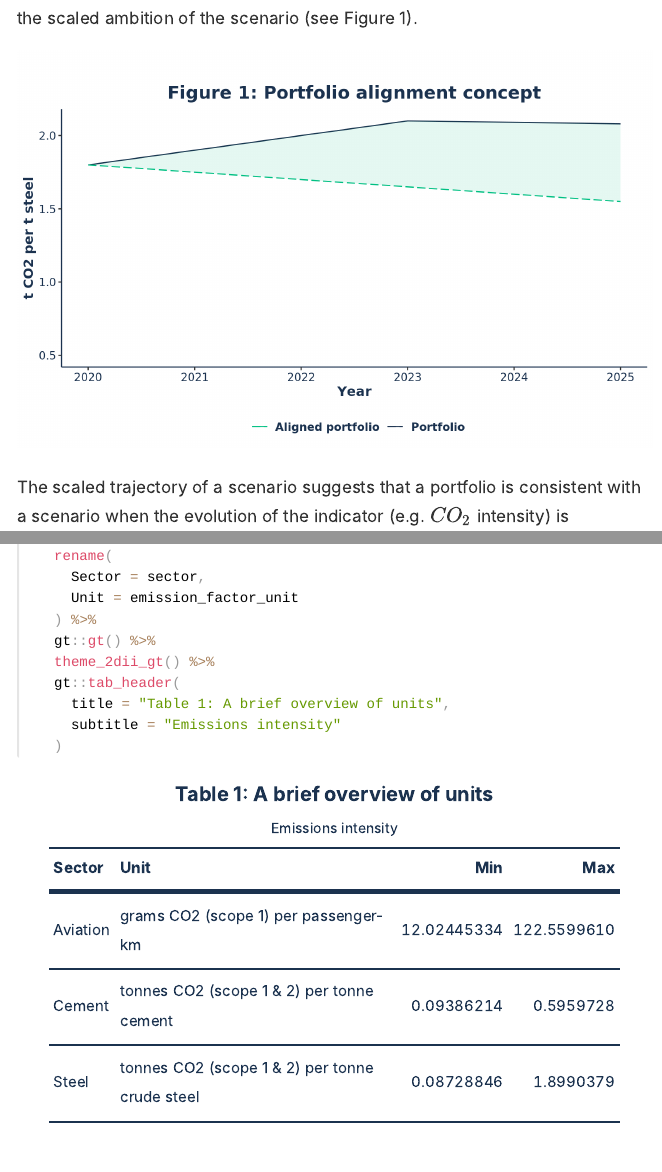
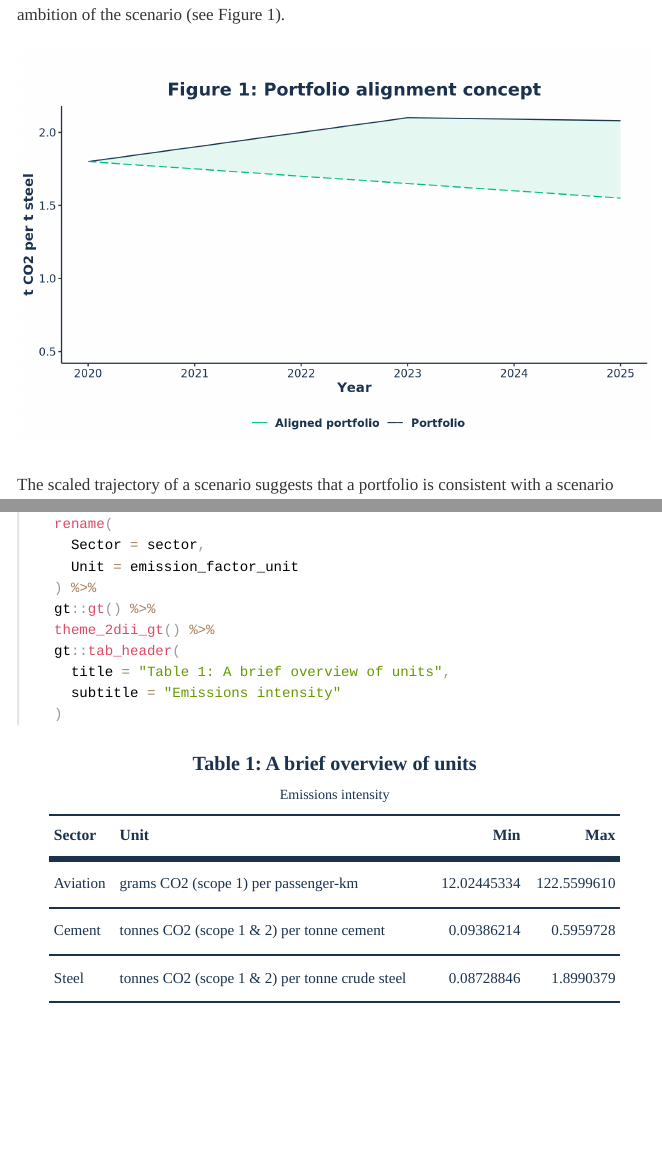
Before and after one commit to twodii/2degreesinvesting.github.io, an R Markdown document (_posts/2020-07-24-when-scenarios-and-reality-diverge/when-scenarios-and-reality-diverge.Rmd): the page in a window 1100 px wide, from 780 px down before the commit and from 1160 px down after it, so that both start at the same text, and a second part further down, joined at a grey line. The pictures show the output file _posts/2020-07-24-when-scenarios-and-reality-diverge/when-scenarios-and-reality-diverge.html that the author committed with the source, opened offline.

Commit message:
Use Vincent's css

```diff
--- a/_posts/2020-07-24-when-scenarios-and-reality-diverge/when-scenarios-and-reality-diverge.Rmd
+++ b/_posts/2020-07-24-when-scenarios-and-reality-diverge/when-scenarios-and-reality-diverge.Rmd
@@ -8,6 +8,7 @@ output:
   distill::distill_article:
     toc: true
     self_contained: true
+    css: bootstrap.min.css
 categories:
   - other
 ---
```
Also changed, not shown: _posts/2020-07-24-when-scenarios-and-reality-diverge/when-scenarios-and-reality-diverge.html, posts/2020-07-24-when-scenarios-and-reality-diverge/index.html, posts/posts.json, 1 other file.
